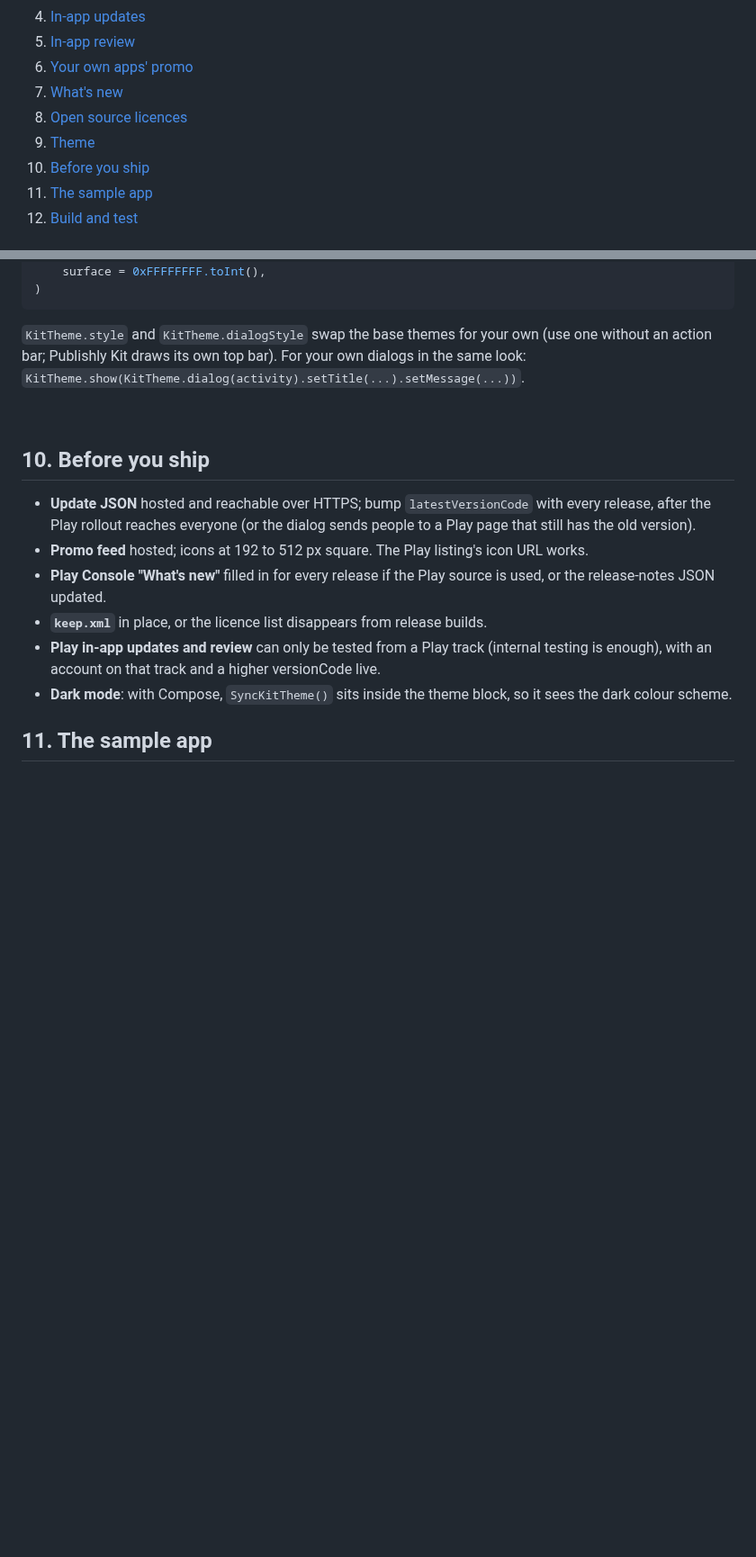
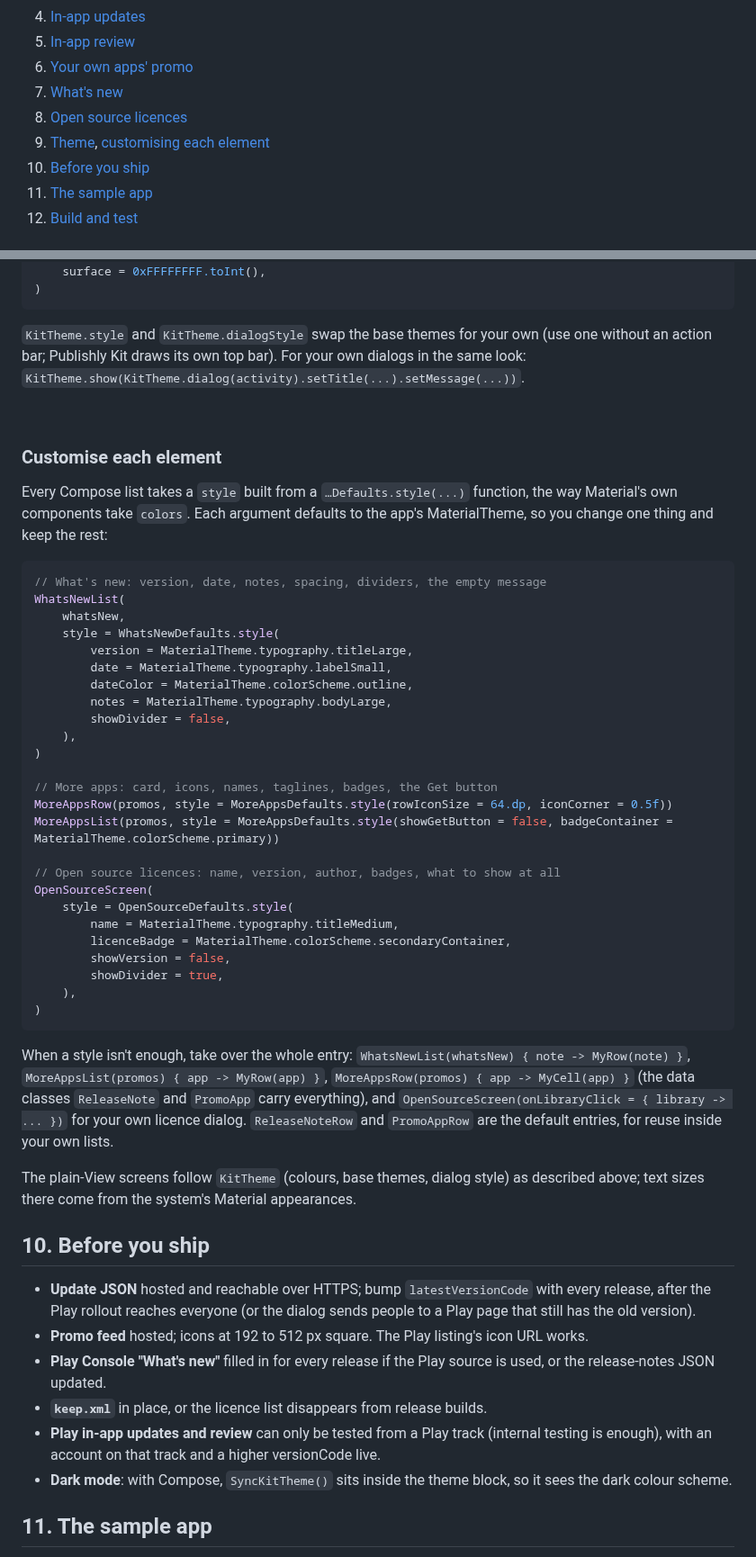
Before and after one commit to Trilokia/publishly-android, a Markdown page: README.md, 2 parts joined by grey strips. Shown at 90% size. Rendered like a GitHub page; blank space fills up the shorter version.

Commit message:
Style options for every element of the What's new, More apps and licence lists, plus row slots

````diff
--- a/README.md
+++ b/README.md
@@ -30,7 +30,7 @@ Kotlin, minSdk 24, built with AGP 9.0.1 / compileSdk 36.
 6. [Your own apps' promo](#6-your-own-apps-promo-apppromos)
 7. [What's new](#7-whats-new-whatsnew)
 8. [Open source licences](#8-open-source-licences)
-9. [Theme](#9-theme-one-look-for-every-element-kittheme)
+9. [Theme](#9-theme-one-look-for-every-element-kittheme), [customising each element](#customise-each-element)
 10. [Before you ship](#10-before-you-ship)
 11. [The sample app](#11-the-sample-app)
 12. [Build and test](#12-build-and-test)
@@ -439,6 +439,42 @@ KitTheme.colors = KitColors(
 
 <br clear="right">
 
+### Customise each element
+
+Every Compose list takes a `style` built from a `…Defaults.style(...)` function, the way Material's own components take `colors`. Each argument defaults to the app's MaterialTheme, so you change one thing and keep the rest:
+
+```kotlin
+// What's new: version, date, notes, spacing, dividers, the empty message
+WhatsNewList(
+    whatsNew,
+    style = WhatsNewDefaults.style(
+        version = MaterialTheme.typography.titleLarge,
+        date = MaterialTheme.typography.labelSmall,
+        dateColor = MaterialTheme.colorScheme.outline,
+        notes = MaterialTheme.typography.bodyLarge,
+        showDivider = false,
+    ),
+)
+
+// More apps: card, icons, names, taglines, badges, the Get button
+MoreAppsRow(promos, style = MoreAppsDefaults.style(rowIconSize = 64.dp, iconCorner = 0.5f))
+MoreAppsList(promos, style = MoreAppsDefaults.style(showGetButton = false, badgeContainer = MaterialTheme.colorScheme.primary))
+
+// Open source licences: name, version, author, badges, what to show at all
+OpenSourceScreen(
+    style = OpenSourceDefaults.style(
+        name = MaterialTheme.typography.titleMedium,
+        licenceBadge = MaterialTheme.colorScheme.secondaryContainer,
+        showVersion = false,
+        showDivider = true,
+    ),
+)
+```
+
+When a style isn't enough, take over the whole entry: `WhatsNewList(whatsNew) { note -> MyRow(note) }`, `MoreAppsList(promos) { app -> MyRow(app) }`, `MoreAppsRow(promos) { app -> MyCell(app) }` (the data classes `ReleaseNote` and `PromoApp` carry everything), and `OpenSourceScreen(onLibraryClick = { library -> ... })` for your own licence dialog. `ReleaseNoteRow` and `PromoAppRow` are the default entries, for reuse inside your own lists.
+
+The plain-View screens follow `KitTheme` (colours, base themes, dialog style) as described above; text sizes there come from the system's Material appearances.
+
 ## 10. Before you ship
 
 - **Update JSON** hosted and reachable over HTTPS; bump `latestVersionCode` with every release, after the Play rollout reaches everyone (or the dialog sends people to a Play page that still has the old version).
````
Also changed, not shown: docs/screenshots/home.png, docs/screenshots/licences-compose.png, docs/screenshots/moreapps-compose.png, docs/screenshots/whatsnew-compose.png, 3 other files.
